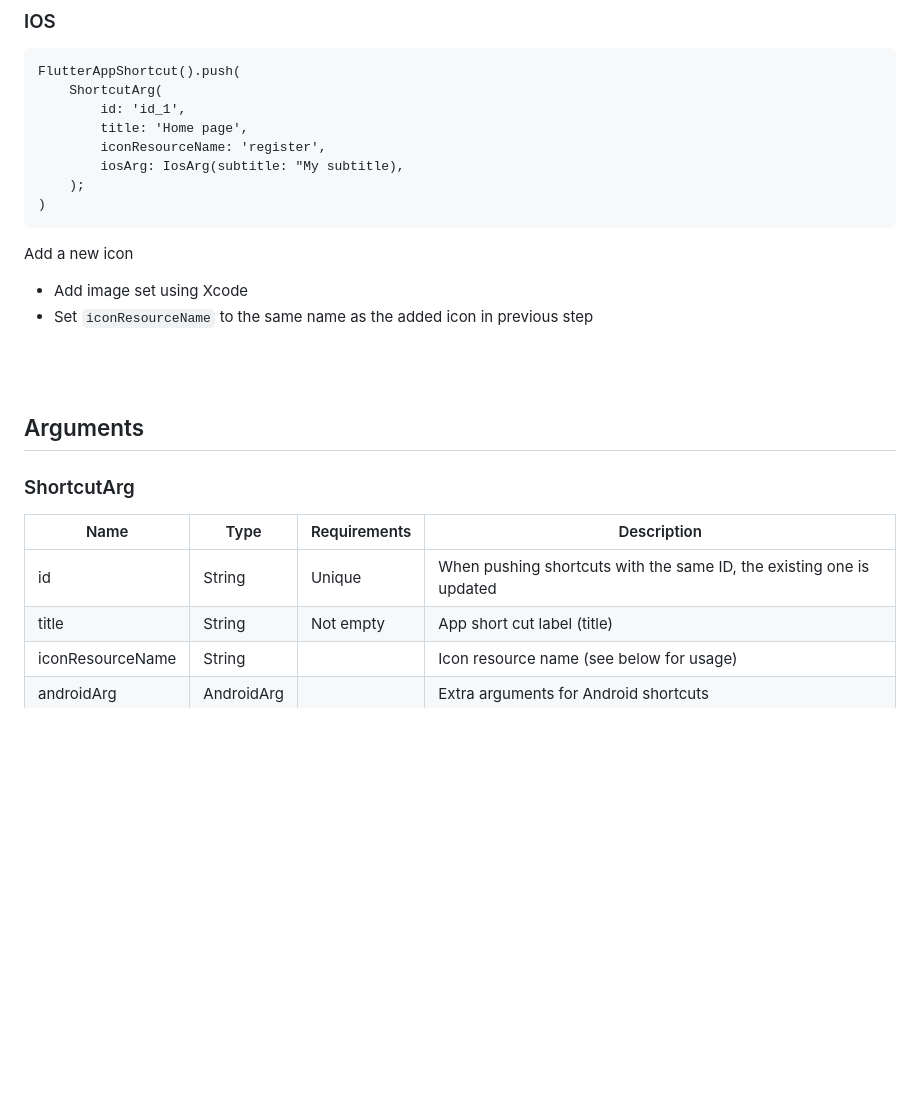
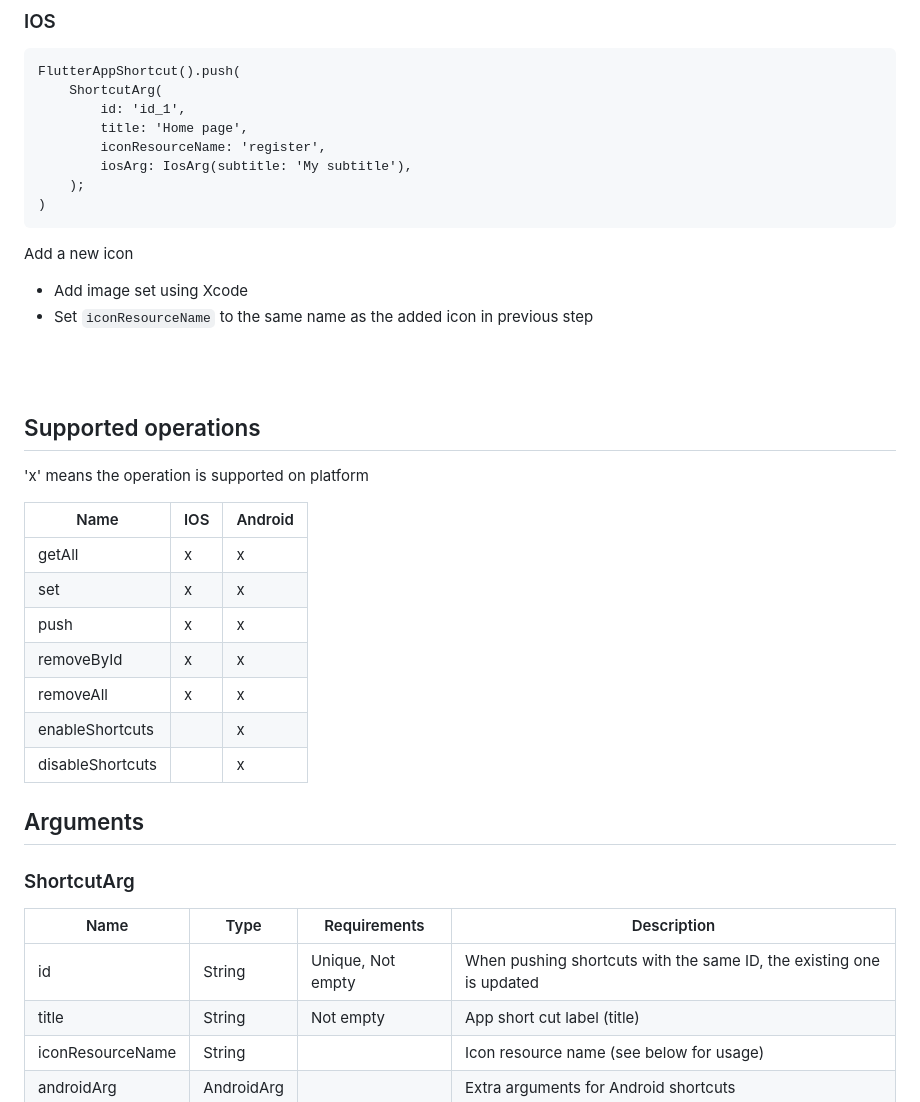
Before and after one commit to ngthailam/flutter_app_short_cut, a Markdown page: README.md, the part around the change printed below. GitHub-like rendering; blank space fills up the shorter version.

````diff
--- a/README.md
+++ b/README.md
@@ -47,7 +48,7 @@ FlutterAppShortcut().push(
         id: 'id_1',
         title: 'Home page',
         iconResourceName: 'register',
-        iosArg: IosArg(subtitle: "My subtitle),
+        iosArg: IosArg(subtitle: 'My subtitle'),
     );
 )
 ```
@@ -58,12 +59,25 @@ Add a new icon
 
 <br><br>
 
+## Supported operations
+
+'x' means the operation is supported on platform
+
+| Name  | IOS | Android |
+| ------------- | ------------- |  ------------- |
+| getAll  |  x  |  x  |
+| set | x | x |
+| push | x | x |
+| removeById | x | x |
+| removeAll | x | x |
+| enableShortcuts |  | x |
+| disableShortcuts |  | x |
 ## Arguments
 
 ### ShortcutArg
 | Name  | Type | Requirements | Description |
 | ------------- | ------------- |  ------------- | ------------- |
-| id  |  String  |  Unique  | When pushing shortcuts with the same ID, the existing one is updated |
+| id  |  String  |  Unique, Not empty  | When pushing shortcuts with the same ID, the existing one is updated |
 | title | String |  Not empty | App short cut label (title) |
 | iconResourceName | String |  | Icon resource name (see below for usage) |
 | androidArg | AndroidArg |  | Extra arguments for Android shortcuts |
````
Also changed, not shown: other parts of README.md (+14 -33 lines), asset/android_shortcut.png (added), asset/ios_shortcut.png (added), 1 other file.
